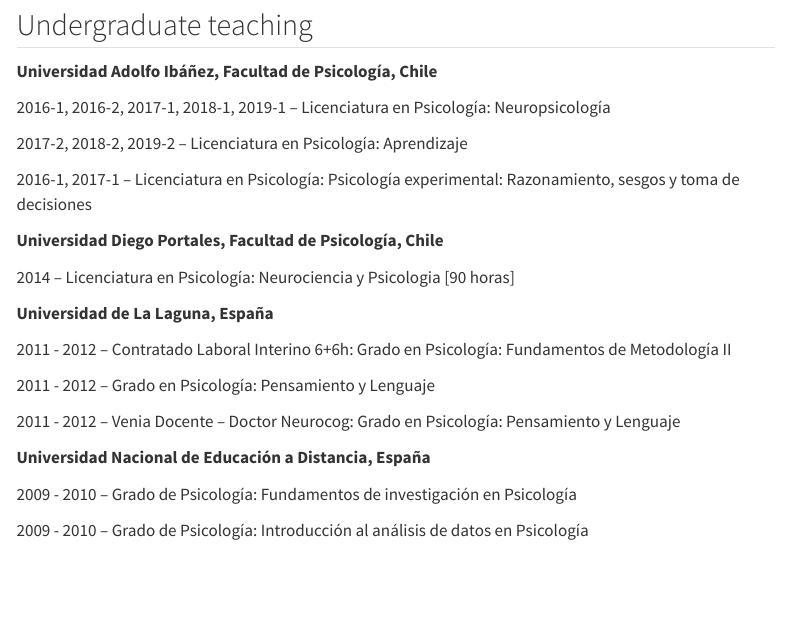
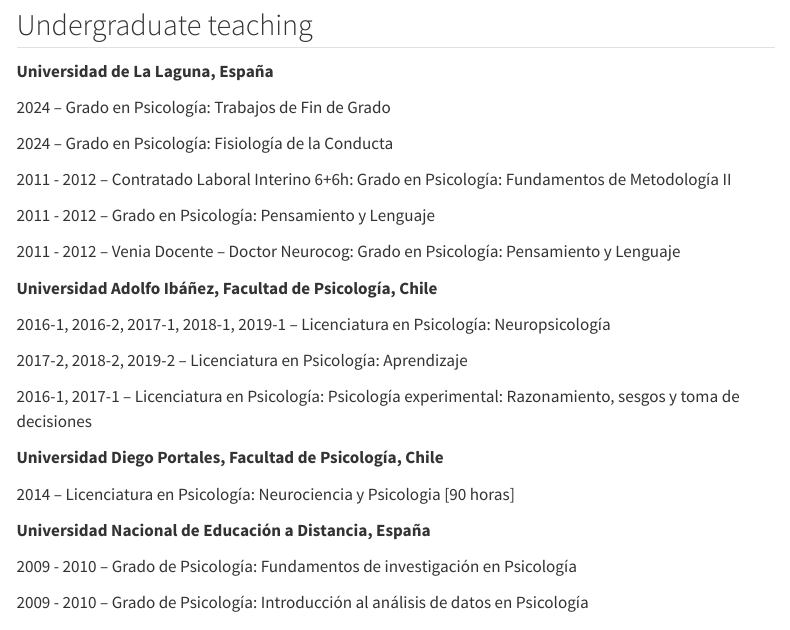
Before and after one commit to gorkang/GN-web, a Quarto document (teaching.qmd): the page in a window 1100 px wide, from 140 px down. Rendered offline with R 4.5, knitr and Pandoc in place of Quarto, with nearby package versions; menus at the side of the page are left out.

Commit message:
update teaching

```diff
--- a/teaching.qmd
+++ b/teaching.qmd
@@ -6,6 +6,18 @@
 
 
 ## Undergraduate teaching
+
+**Universidad de La Laguna, España**
+
+2024 – Grado en Psicología: Trabajos de Fin de Grado
+
+2024 – Grado en Psicología: Fisiología de la Conducta
+
+2011 - 2012 – Contratado Laboral Interino 6+6h: Grado en Psicología: Fundamentos de Metodología II
+
+2011 - 2012 – Grado en Psicología: Pensamiento y Lenguaje
+
+2011 - 2012 – Venia Docente – Doctor Neurocog: Grado en Psicología: Pensamiento y Lenguaje
 
 
 **Universidad Adolfo Ibáñez, Facultad de Psicología, Chile**
@@ -21,16 +33,6 @@
 
 2014 – Licenciatura en Psicología: Neurociencia y Psicologia [90 horas]
 
-
-**Universidad de La Laguna, España**
-
-<!-- 2011 - 2012 – Grado en Psicología: Fundamentos de Metodología II  -->
-
-2011 - 2012 – Contratado Laboral Interino 6+6h: Grado en Psicología: Fundamentos de Metodología II
-
-2011 - 2012 – Grado en Psicología: Pensamiento y Lenguaje
-
-2011 - 2012 – Venia Docente – Doctor Neurocog: Grado en Psicología: Pensamiento y Lenguaje
 
 
 **Universidad Nacional de Educación a Distancia, España**
```
Also changed, not shown: docs/search.json, 16 other files.
